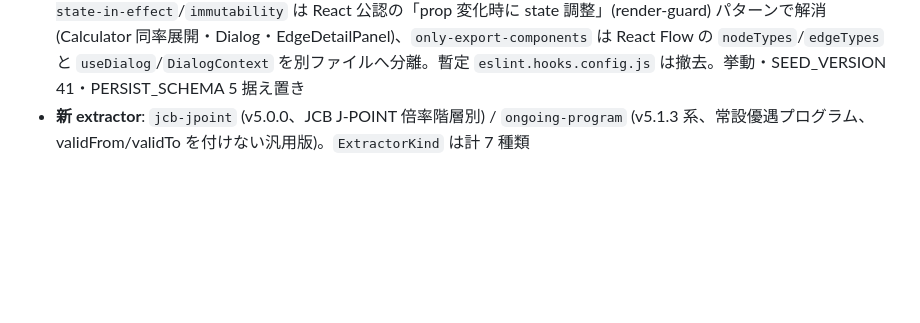
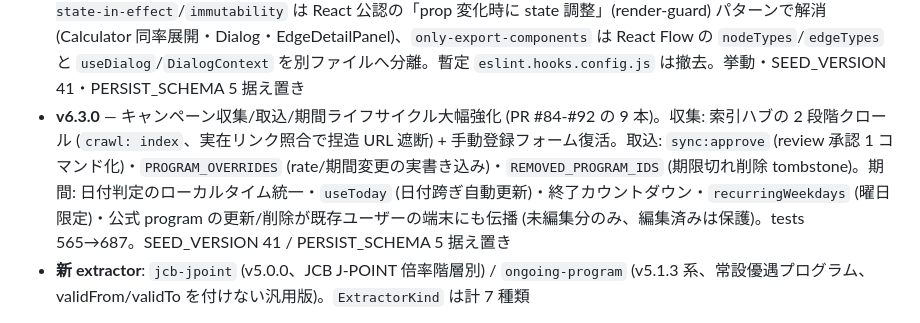
Before and after one commit to kyounow/pointmax, a Markdown page: README.md, the part around the change. GitHub-like rendering; blank space fills up the shorter version.

Commit message:
docs: README これまでの歩みに v6.3.0 行を追記
Co-Authored-By: Claude Fable 5 <noreply@anthropic.com>

```diff
--- a/README.md
+++ b/README.md
@@ -289,6 +289,7 @@ schema 変更時の挙動は `src/state/persist-versions.ts` の `SCHEMA_MIGRATI
 - **v6.1.0** — カード保有で開く交換ルートを追加。WAON→JALマイルをイオンカード保有特典としてゲート化、JRキューポ⇔JALマイル (JMB JQ SUGOCA) / JRキューポ⇔ANAマイル (JQ SUGOCA ANA) を新設。新カード `jmb-jq-sugoca` / `jq-sugoca-ana` (enabled:false)。既存ユーザーには migration v41 で WAON→JAL ゲートを反映
 - **v6.1.1** — `SyncUpdateModal` のクラッシュ修正。「アプリに反映」/「閉じる」押下で `visible` が false に変わる再レンダー時、早期 return より後ろに置かれた `useRef`/`useEffect` が Rules of Hooks 違反 ("Rendered fewer hooks than expected") を起こし全画面が白くなっていた。hooks を早期 return より前へ移動。SEED_VERSION 41 / PERSIST_SCHEMA 5 据え置き
 - **v6.2.0** — lint エラーを全解消し、CI ゲートを `lint:hooks` (rules-of-hooks のみ) から full `npm run lint` に昇格。`set-state-in-effect`/`immutability` は React 公認の「prop 変化時に state 調整」(render-guard) パターンで解消 (Calculator 同率展開・Dialog・EdgeDetailPanel)、`only-export-components` は React Flow の `nodeTypes`/`edgeTypes` と `useDialog`/`DialogContext` を別ファイルへ分離。暫定 `eslint.hooks.config.js` は撤去。挙動・SEED_VERSION 41・PERSIST_SCHEMA 5 据え置き
+- **v6.3.0** — キャンペーン収集/取込/期間ライフサイクル大幅強化 (PR #84-#92 の 9 本)。収集: 索引ハブの 2 段階クロール (`crawl: index`、実在リンク照合で捏造 URL 遮断) + 手動登録フォーム復活。取込: `sync:approve` (review 承認 1 コマンド化)・`PROGRAM_OVERRIDES` (rate/期間変更の実書き込み)・`REMOVED_PROGRAM_IDS` (期限切れ削除 tombstone)。期間: 日付判定のローカルタイム統一・`useToday` (日付跨ぎ自動更新)・終了カウントダウン・`recurringWeekdays` (曜日限定)・公式 program の更新/削除が既存ユーザーの端末にも伝播 (未編集分のみ、編集済みは保護)。tests 565→687。SEED_VERSION 41 / PERSIST_SCHEMA 5 据え置き
 - **新 extractor**: `jcb-jpoint` (v5.0.0、JCB J-POINT 倍率階層別) / `ongoing-program` (v5.1.3 系、常設優遇プログラム、validFrom/validTo を付けない汎用版)。`ExtractorKind` は計 7 種類
 
 リリース運用: 1 PR = 1 commit 群 → merge 後に annotated tag + `gh release`。
```
